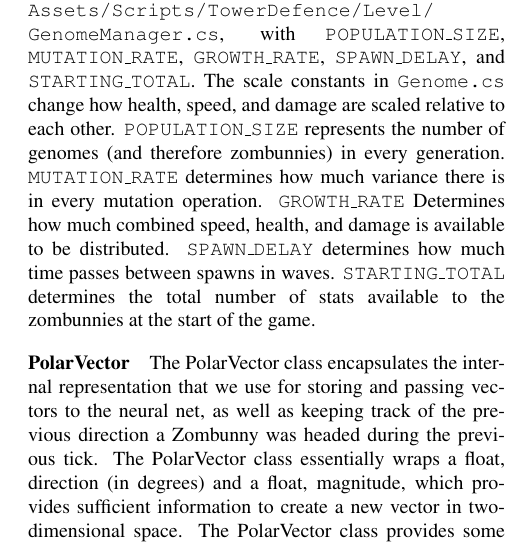
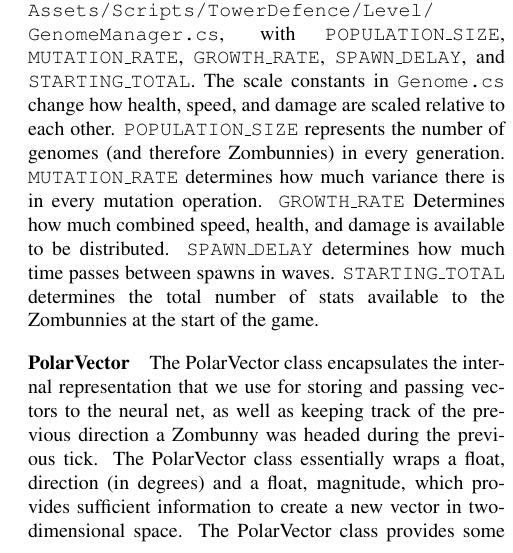
Before and after one commit to YourFin/They-Are-Very-Smart, a LaTeX paper (paper.tex): part of one column of page 3 of 8, cut so that both start at the same text. Compiled offline with pdfLaTeX.

Commit message:
Paper: fix Zombunny capitialization

```diff
--- a/paper.tex
+++ b/paper.tex
@@ -202,12 +202,12 @@ the top of \path{Assets/Scripts/Evolution/Genome.cs}, \texttt{HEALTH\_SCALE},
 \texttt{SPAWN\_DELAY}, and \texttt{STARTING\_TOTAL}. The scale constants in
 \path{Genome.cs} change how health, speed, and damage are scaled relative to
 each other. \texttt{POPULATION\_SIZE} represents the number of genomes (and
-therefore zombunnies) in every generation. \texttt{MUTATION\_RATE} determines how
+therefore Zombunnies) in every generation. \texttt{MUTATION\_RATE} determines how
 much variance there is in every mutation operation. \texttt{GROWTH\_RATE}
 Determines how much combined speed, health, and damage is available to be
 distributed. \texttt{SPAWN\_DELAY} determines how much time passes between spawns
 in waves. \texttt{STARTING\_TOTAL} determines the total number of stats available
-to the zombunnies at the start of the game.
+to the Zombunnies at the start of the game.
 
 \subsubsection{PolarVector}
 The PolarVector class encapsulates the internal representation that we use for storing and passing vectors to the neural net, as well as keeping track of the previous direction a Zombunny was headed during the previous tick. The PolarVector class essentially wraps a float, direction (in degrees) and a float, magnitude, which provides sufficient information to create a new vector in two-dimensional space. The PolarVector class provides some convenient helper methods for converting between Cartesian and Polar coordinate systems, as the Unity engine primarily uses Cartesian coordinates.
```
